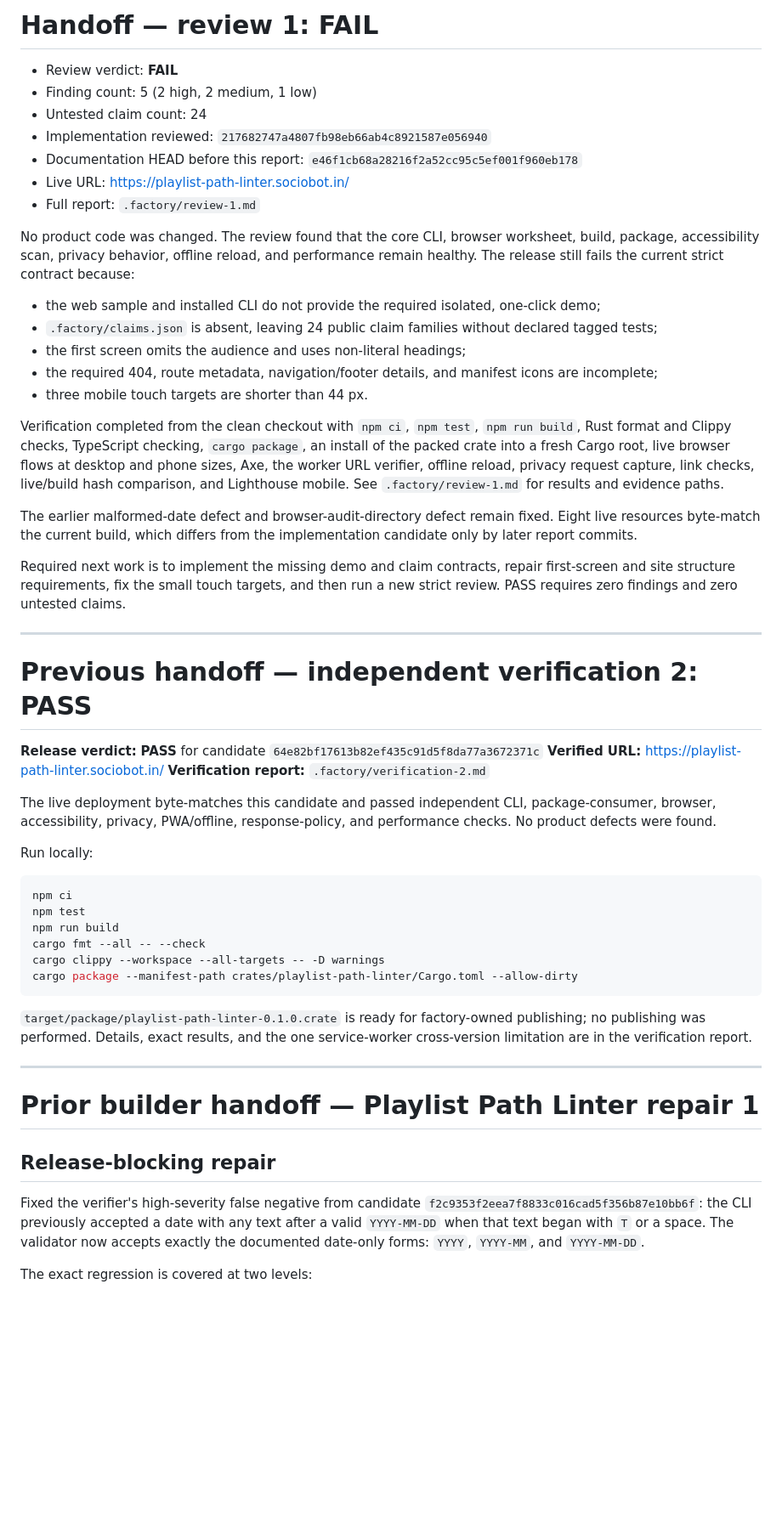
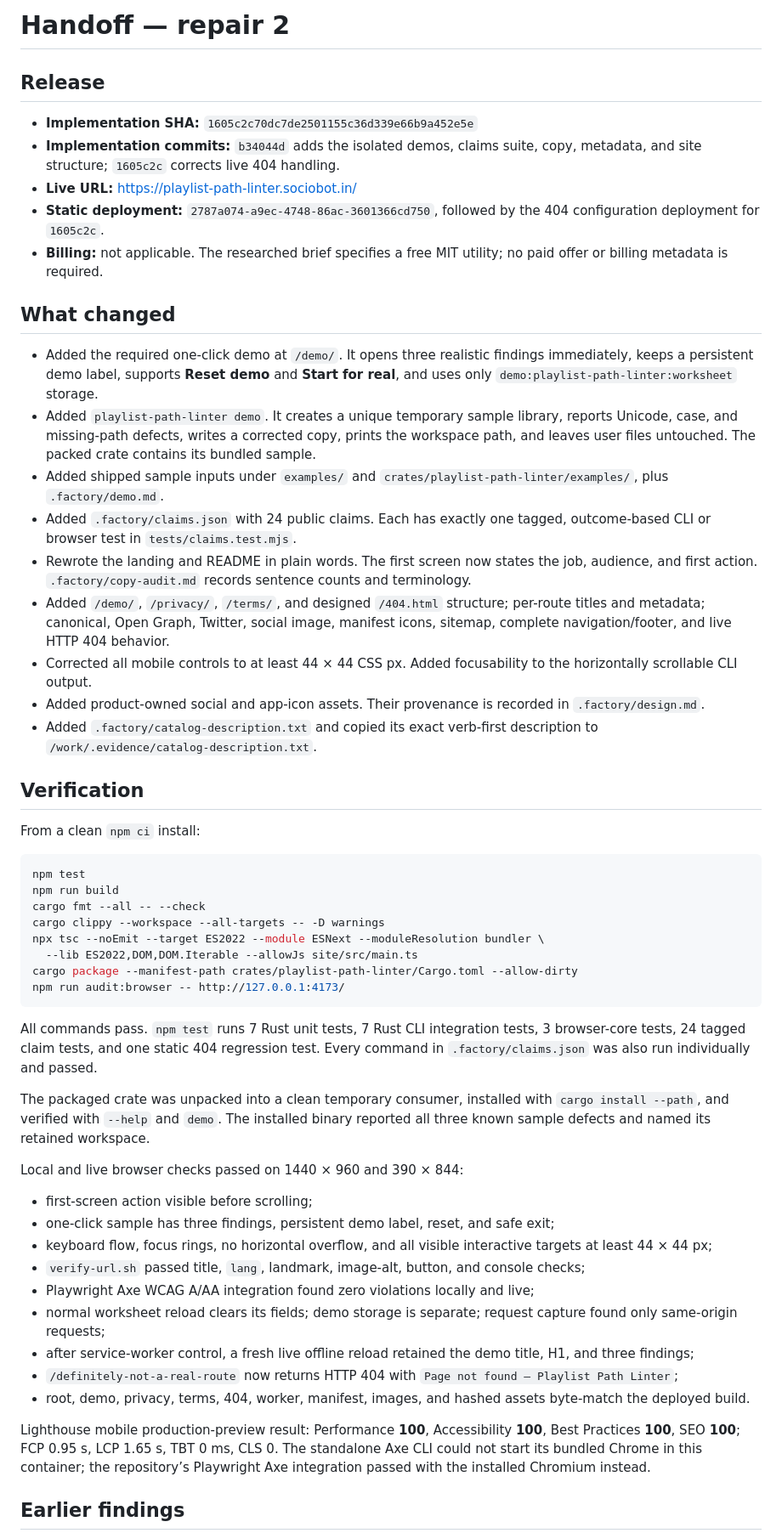
Before and after one commit to B-Divyesh/sf-playlist-path-linter, a Markdown page: .factory/handoff.md, the part around one of its changes. Shown at 85% size. Drawn GitHub-style; blank space fills up the shorter version.

````diff
--- a/.factory/handoff.md
+++ b/.factory/handoff.md
@@ -1,61 +1,57 @@
-# Handoff — review 1: FAIL
+# Handoff — repair 2
 
-- Review verdict: **FAIL**
-- Finding count: 5 (2 high, 2 medium, 1 low)
-- Untested claim count: 24
-- Implementation reviewed: `217682747a4807fb98eb66ab4c8921587e056940`
-- Documentation HEAD before this report: `e46f1cb68a28216f2a52cc95c5ef001f960eb178`
-- Live URL: <https://playlist-path-linter.sociobot.in/>
-- Full report: `.factory/review-1.md`
+## Release
 
-No product code was changed. The review found that the core CLI, browser worksheet, build, package, accessibility scan, privacy behavior, offline reload, and performance remain healthy. The release still fails the current strict contract because:
+- **Implementation SHA:** `1605c2c70dc7de2501155c36d339e66b9a452e5e`
+- **Implementation commits:** `b34044d` adds the isolated demos, claims suite, copy, metadata, and site structure; `1605c2c` corrects live 404 handling.
+- **Live URL:** <https://playlist-path-linter.sociobot.in/>
+- **Static deployment:** `2787a074-a9ec-4748-86ac-3601366cd750`, followed by the 404 configuration deployment for `1605c2c`.
+- **Billing:** not applicable. The researched brief specifies a free MIT utility; no paid offer or billing metadata is required.
 
-- the web sample and installed CLI do not provide the required isolated, one-click demo;
-- `.factory/claims.json` is absent, leaving 24 public claim families without declared tagged tests;
-- the first screen omits the audience and uses non-literal headings;
-- the required 404, route metadata, navigation/footer details, and manifest icons are incomplete;
-- three mobile touch targets are shorter than 44 px.
+## What changed
 
-Verification completed from the clean checkout with `npm ci`, `npm test`, `npm run build`, Rust format and Clippy checks, TypeScript checking, `cargo package`, an install of the packed crate into a fresh Cargo root, live browser flows at desktop and phone sizes, Axe, the worker URL verifier, offline reload, privacy request capture, link checks, live/build hash comparison, and Lighthouse mobile. See `.factory/review-1.md` for results and evidence paths.
+- Added the required one-click demo at `/demo/`. It opens three realistic findings immediately, keeps a persistent demo label, supports **Reset demo** and **Start for real**, and uses only `demo:playlist-path-linter:worksheet` storage.
+- Added `playlist-path-linter demo`. It creates a unique temporary sample library, reports Unicode, case, and missing-path defects, writes a corrected copy, prints the workspace path, and leaves user files untouched. The packed crate contains its bundled sample.
+- Added shipped sample inputs under `examples/` and `crates/playlist-path-linter/examples/`, plus `.factory/demo.md`.
+- Added `.factory/claims.json` with 24 public claims. Each has exactly one tagged, outcome-based CLI or browser test in `tests/claims.test.mjs`.
+- Rewrote the landing and README in plain words. The first screen now states the job, audience, and first action. `.factory/copy-audit.md` records sentence counts and terminology.
+- Added `/demo/`, `/privacy/`, `/terms/`, and designed `/404.html` structure; per-route titles and metadata; canonical, Open Graph, Twitter, social image, manifest icons, sitemap, complete navigation/footer, and live HTTP 404 behavior.
+- Corrected all mobile controls to at least 44 × 44 CSS px. Added focusability to the horizontally scrollable CLI output.
+- Added product-owned social and app-icon assets. Their provenance is recorded in `.factory/design.md`.
+- Added `.factory/catalog-description.txt` and copied its exact verb-first description to `/work/.evidence/catalog-description.txt`.
 
-The earlier malformed-date defect and browser-audit-directory defect remain fixed. Eight live resources byte-match the current build, which differs from the implementation candidate only by later report commits.
+## Verification
 
-Required next work is to implement the missing demo and claim contracts, repair first-screen and site structure requirements, fix the small touch targets, and then run a new strict review. PASS requires zero findings and zero untested claims.
-
----
-
-# Previous handoff — independent verification 2: PASS
-
-**Release verdict:** **PASS** for candidate `64e82bf17613b82ef435c91d5f8da77a3672371c`
-**Verified URL:** <https://playlist-path-linter.sociobot.in/>
-**Verification report:** `.factory/verification-2.md`
-
-The live deployment byte-matches this candidate and passed independent CLI, package-consumer, browser, accessibility, privacy, PWA/offline, response-policy, and performance checks. No product defects were found.
-
-Run locally:
+From a clean `npm ci` install:
 
 ```sh
-npm ci
 npm test
 npm run build
 cargo fmt --all -- --check
 cargo clippy --workspace --all-targets -- -D warnings
+npx tsc --noEmit --target ES2022 --module ESNext --moduleResolution bundler \
+  --lib ES2022,DOM,DOM.Iterable --allowJs site/src/main.ts
 cargo package --manifest-path crates/playlist-path-linter/Cargo.toml --allow-dirty
+npm run audit:browser -- http://127.0.0.1:4173/
 ```
 
-`target/package/playlist-path-linter-0.1.0.crate` is ready for factory-owned publishing; no publishing was performed. Details, exact results, and the one service-worker cross-version limitation are in the verification report.
+All commands pass. `npm test` runs 7 Rust unit tests, 7 Rust CLI integration tests, 3 browser-core tests, 24 tagged claim tests, and one static 404 regression test. Every command in `.factory/claims.json` was also run individually and passed.
 
----
+The packaged crate was unpacked into a clean temporary consumer, installed with `cargo install --path`, and verified with `--help` and `demo`. The installed binary reported all three known sample defects and named its retained workspace.
 
-# Prior builder handoff — Playlist Path Linter repair 1
+Local and live browser checks passed on 1440 × 960 and 390 × 844:
 
-## Release-blocking repair
+- first-screen action visible before scrolling;
+- one-click sample has three findings, persistent demo label, reset, and safe exit;
+- keyboard flow, focus rings, no horizontal overflow, and all visible interactive targets at least 44 × 44 px;
+- `verify-url.sh` passed title, `lang`, landmark, image-alt, button, and console checks;
+- Playwright Axe WCAG A/AA integration found zero violations locally and live;
+- normal worksheet reload clears its fields; demo storage is separate; request capture found only same-origin requests;
+- after service-worker control, a fresh live offline reload retained the demo title, H1, and three findings;
+- `/definitely-not-a-real-route` now returns HTTP 404 with `Page not found — Playlist Path Linter`;
+- root, demo, privacy, terms, 404, worker, manifest, images, and hashed assets byte-match the deployed build.
 
-Fixed the verifier's high-severity false negative from candidate
-`f2c9353f2eea7f8833c016cad5f356b87e10bb6f`: the CLI previously accepted a
-date with any text after a valid `YYYY-MM-DD` when that text began with `T` or
-a space. The validator now accepts exactly the documented date-only forms:
-`YYYY`, `YYYY-MM`, and `YYYY-MM-DD`.
+Lighthouse mobile production-preview result: Performance **100**, Accessibility **100**, Best Practices **100**, SEO **100**; FCP 0.95 s, LCP 1.65 s, TBT 0 ms, CLS 0. The standalone Axe CLI could not start its bundled Chrome in this container; the repository’s Playwright Axe integration passed with the installed Chromium instead.
 
-The exact regression is covered at two levels:
+## Earlier findings
 
````
Also changed, not shown: other parts of .factory/handoff.md (+11 -82 lines).
